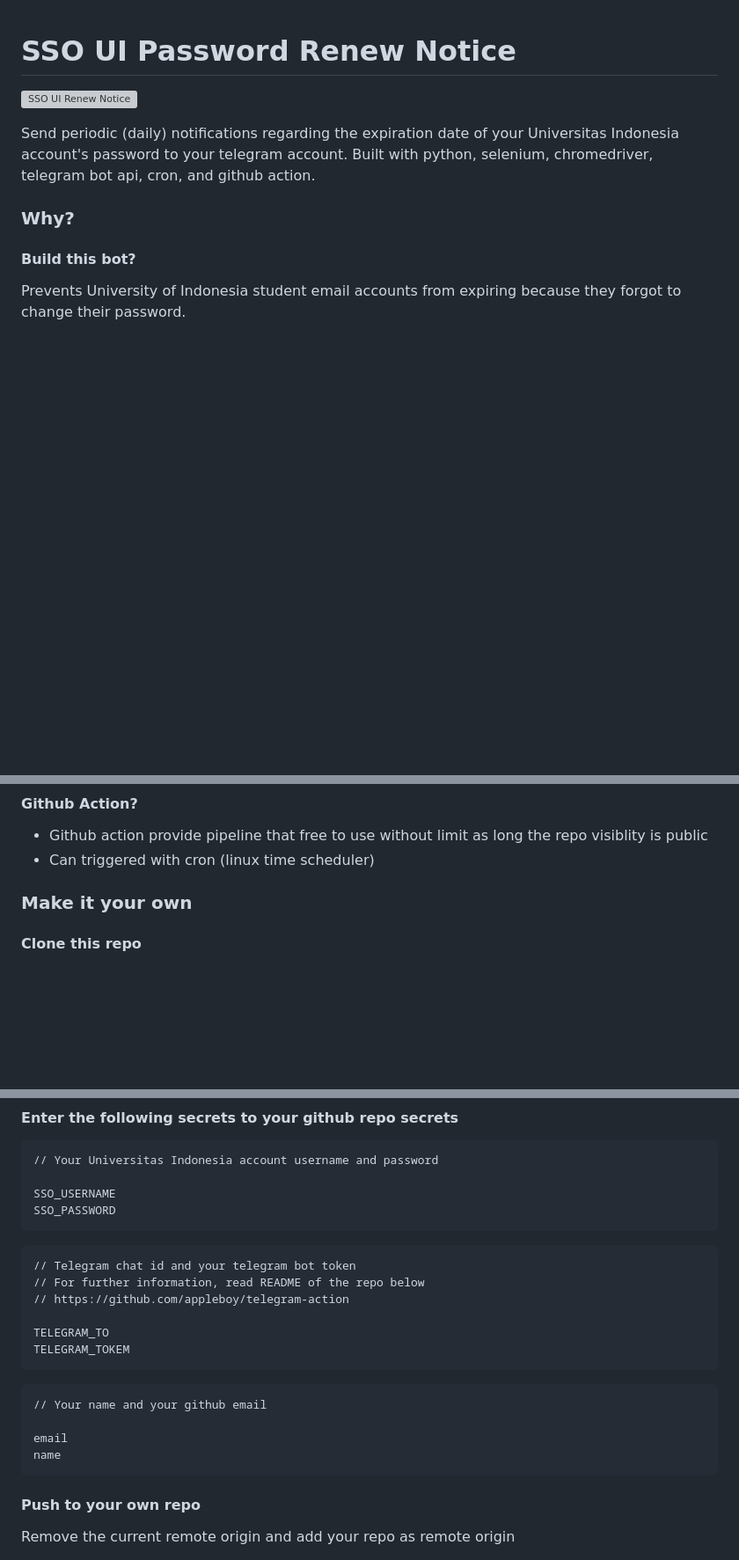
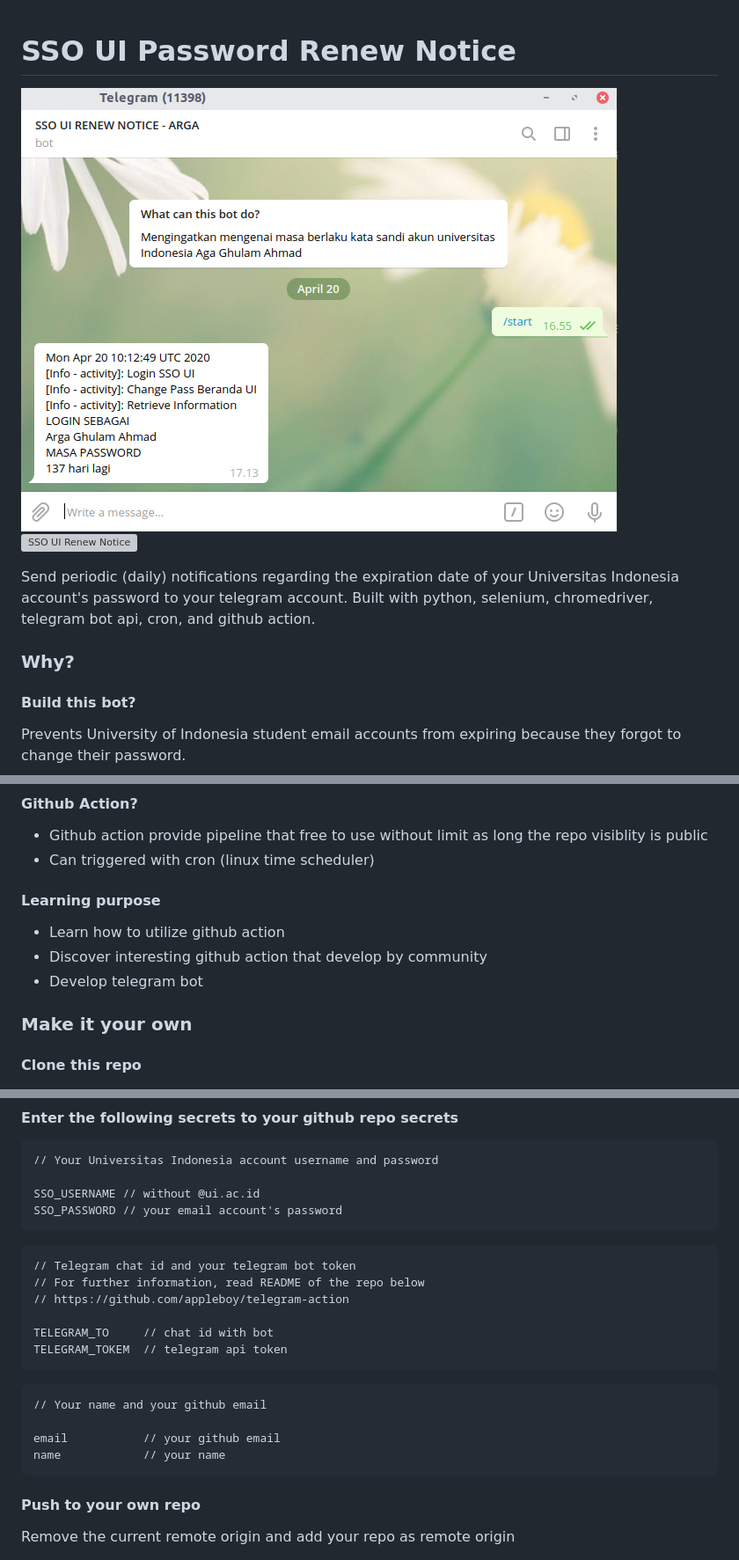
Before and after one commit to argaghulamahmad/sso-ui-renew-notice, a Markdown page: README.md, 3 parts joined by grey strips. Shown: that part at 88% size. Rendered like a GitHub page; pictures changed too: md-assets/sso-ui-renew-notice-bot-telegram.png (added); blank space fills up the shorter version; grey boxes are pictures that could not be loaded.

Commit message:
Update README.md Attach screenshoot of telegram bot and update some information at README.md.

````diff
--- a/README.md
+++ b/README.md
@@ -1,5 +1,6 @@
 # SSO UI Password Renew Notice
 
+![Screenshoot at telegram](md-assets/sso-ui-renew-notice-bot-telegram.png)
 ![SSO UI Renew Notice](https://github.com/argaghulamahmad/sso-ui-renew-notice/workflows/SSO%20UI%20Renew%20Notice/badge.svg)
 
 Send periodic (daily) notifications regarding the expiration date of your Universitas Indonesia account's password to your telegram account.
@@ -11,6 +12,10 @@ Prevents University of Indonesia student email accounts from expiring because th
 #### Github Action?
 - Github action provide pipeline that free to use without limit as long the repo visiblity is public
 - Can triggered with cron (linux time scheduler)
+#### Learning purpose
+- Learn how to utilize github action
+- Discover interesting github action that develop by community
+- Develop telegram bot
 
 ### Make it your own
 #### Clone this repo
@@ -27,8 +32,8 @@ git clone https://github.com/argaghulamahmad/sso-ui-renew-notice.git
 ```
 // Your Universitas Indonesia account username and password
 
-SSO_USERNAME
-SSO_PASSWORD
+SSO_USERNAME // without @ui.ac.id
+SSO_PASSWORD // your email account's password
 ```
 
 ```
@@ -36,15 +41,15 @@ SSO_PASSWORD
 // For further information, read README of the repo below
 // https://github.com/appleboy/telegram-action
 
-TELEGRAM_TO
-TELEGRAM_TOKEM
+TELEGRAM_TO     // chat id with bot
+TELEGRAM_TOKEM  // telegram api token
 ```
 
 ```
 // Your name and your github email
 
-email
-name
+email           // your github email
+name            // your name
 ```
 
 #### Push to your own repo
````
